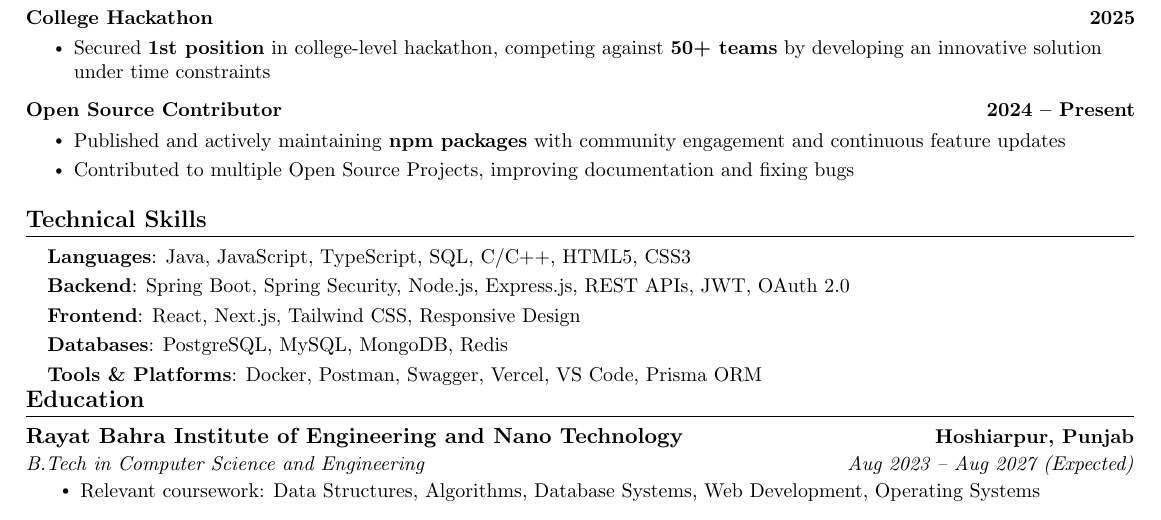
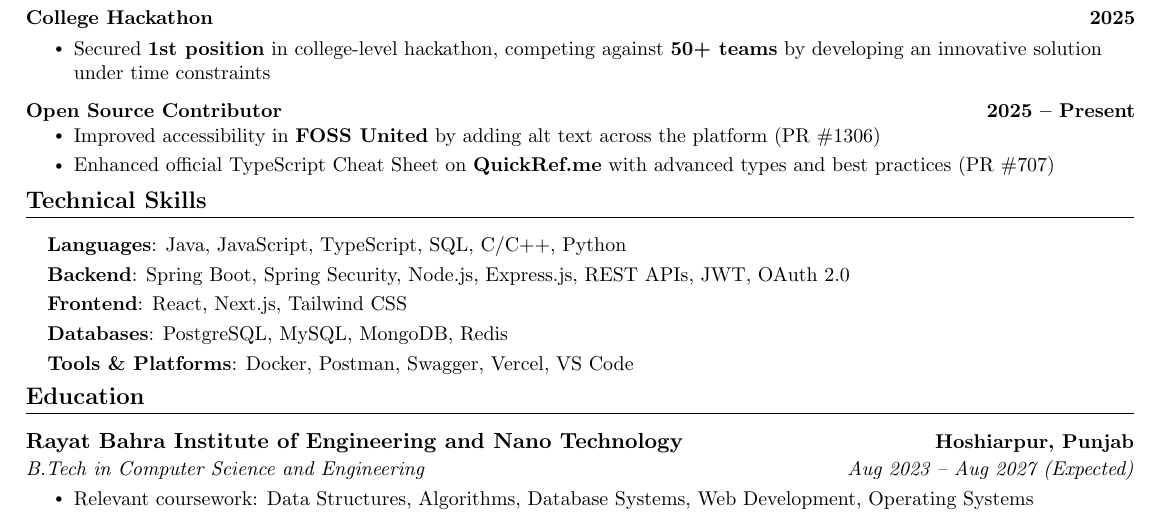
Before and after one commit to ig-imanish/Manixh-Resume-LaTeX, a LaTeX document (manixh.tex): part of the page, cut so that both start at the same text. Compiled offline with pdfLaTeX.

Commit message:
Update manixh.tex

```diff
--- a/manixh.tex
+++ b/manixh.tex
@@ -161,25 +161,23 @@
         \resumeItem{Secured \textbf{1st position} in college-level hackathon, competing against \textbf{50+ teams} by developing an innovative solution under time constraints}
       \resumeItemListEnd
 \vspace{-17pt}
-    \resumeProjectHeading
-        {\textbf{Open Source Contributor}}{2024 -- Present}
-        \\[5mm]
-      \resumeItemListStart
-        \resumeItem{Published and actively maintaining \textbf{npm packages} with community engagement and continuous feature updates}
-        \resumeItem{Contributed to multiple Open Source Projects, improving documentation and fixing bugs}
-      \resumeItemListEnd
-    \resumeSubHeadingListEnd
+\resumeProjectHeading
+    {\textbf{Open Source Contributor}}{2025 -- Present}
+\resumeItemListStart
+    \resumeItem{Improved accessibility in \textbf{FOSS United} by adding alt text across the platform (PR \#1306)}
+    \resumeItem{Enhanced official TypeScript Cheat Sheet on \textbf{QuickRef.me} with advanced types and best practices (PR \#707)}
+\resumeItemListEnd
 \vspace{-10pt}
 
 %-----------PROGRAMMING SKILLS-----------
 \section{Technical Skills}
  \begin{itemize}[leftmargin=0.15in, label={}]
     \small{\item{
-     \textbf{Languages}{: Java, JavaScript, TypeScript, SQL, C/C++, HTML5, CSS3} \\[1mm]
+     \textbf{Languages}{: Java, JavaScript, TypeScript, SQL, C/C++, Python} \\[1mm]
      \textbf{Backend}{: Spring Boot, Spring Security, Node.js, Express.js, REST APIs, JWT, OAuth 2.0} \\[1mm]
-     \textbf{Frontend}{: React, Next.js, Tailwind CSS, Responsive Design} \\[1mm]
+     \textbf{Frontend}{: React, Next.js, Tailwind CSS} \\[1mm]
      \textbf{Databases}{: PostgreSQL, MySQL, MongoDB, Redis} \\[1mm]
-     \textbf{Tools \& Platforms}{: Docker, Postman, Swagger, Vercel, VS Code, Prisma ORM} \\ [1mm]
+     \textbf{Tools \& Platforms}{: Docker, Postman, Swagger, Vercel, VS Code} \\ [1mm]
     }}
  \end{itemize}
  \vspace{-17pt}
```
